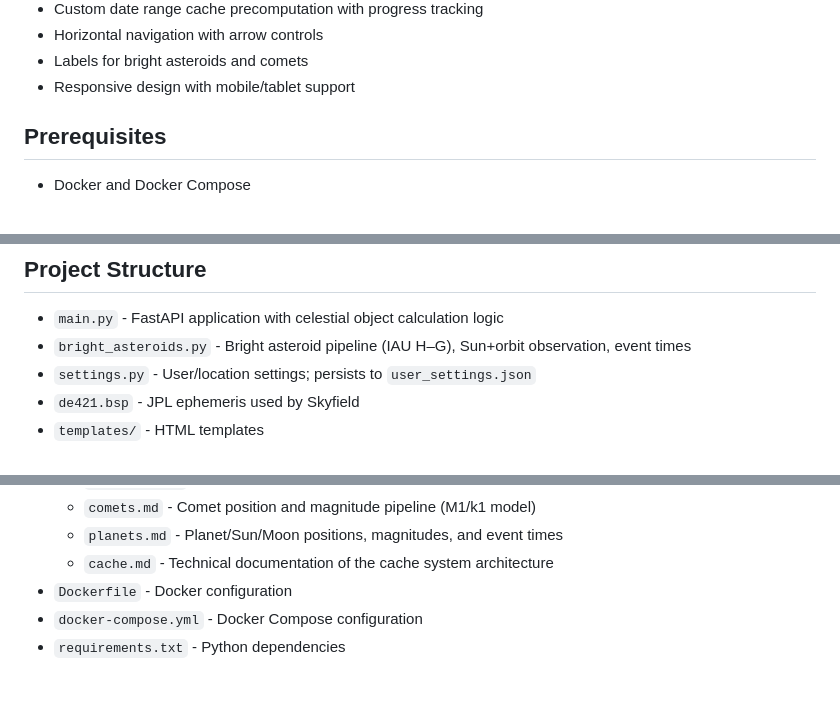
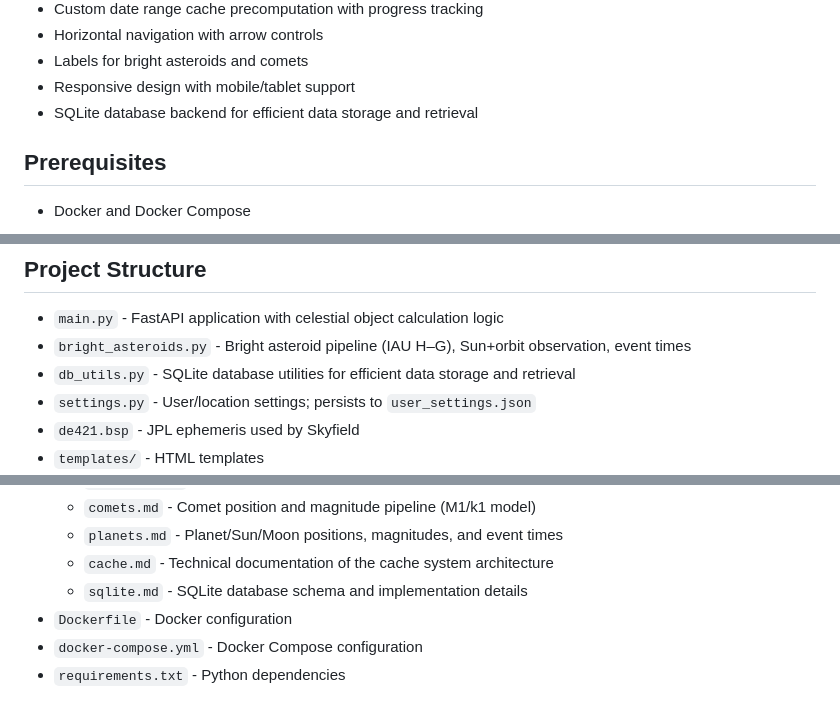
Before and after one commit to jeamy/asciisky, a Markdown page: README.md, 3 parts joined by grey strips. GitHub-like rendering.

```diff
--- a/README.md
+++ b/README.md
@@ -24,6 +24,7 @@ A web application that displays the current positions of celestial bodies (Sun,
 - Horizontal navigation with arrow controls
 - Labels for bright asteroids and comets
 - Responsive design with mobile/tablet support
+- SQLite database backend for efficient data storage and retrieval
 
 ## Prerequisites
 
@@ -80,6 +93,7 @@ A web application that displays the current positions of celestial bodies (Sun,
 
 - `main.py` - FastAPI application with celestial object calculation logic
 - `bright_asteroids.py` - Bright asteroid pipeline (IAU H–G), Sun+orbit observation, event times
+- `db_utils.py` - SQLite database utilities for efficient data storage and retrieval
 - `settings.py` - User/location settings; persists to `user_settings.json`
 - `de421.bsp` - JPL ephemeris used by Skyfield
 - `templates/` - HTML templates
@@ -103,6 +117,7 @@ A web application that displays the current positions of celestial bodies (Sun,
   - `comets.md` - Comet position and magnitude pipeline (M1/k1 model)
   - `planets.md` - Planet/Sun/Moon positions, magnitudes, and event times
   - `cache.md` - Technical documentation of the cache system architecture
+  - `sqlite.md` - SQLite database schema and implementation details
 - `Dockerfile` - Docker configuration
 - `docker-compose.yml` - Docker Compose configuration
 - `requirements.txt` - Python dependencies
```
Also changed, not shown: other parts of README.md (+29 -12 lines), doc/sqlite.md (added, +223 -0 lines).
